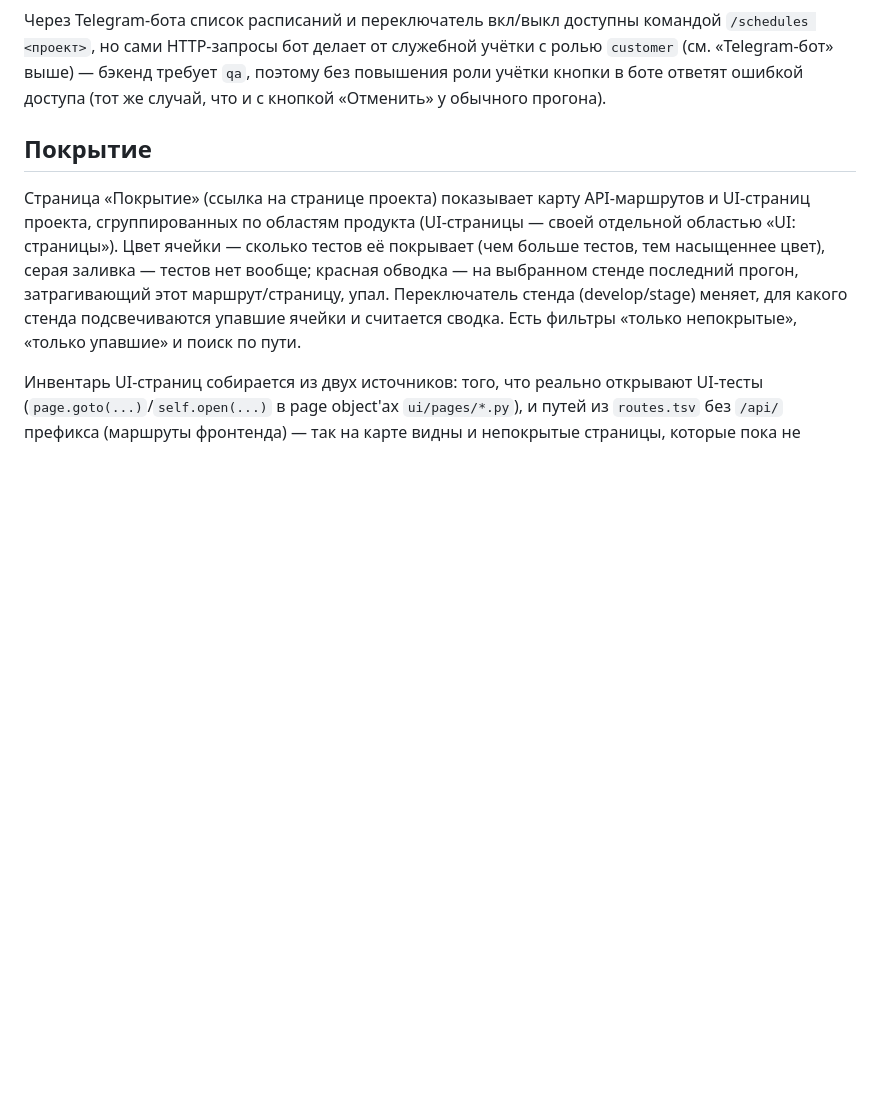
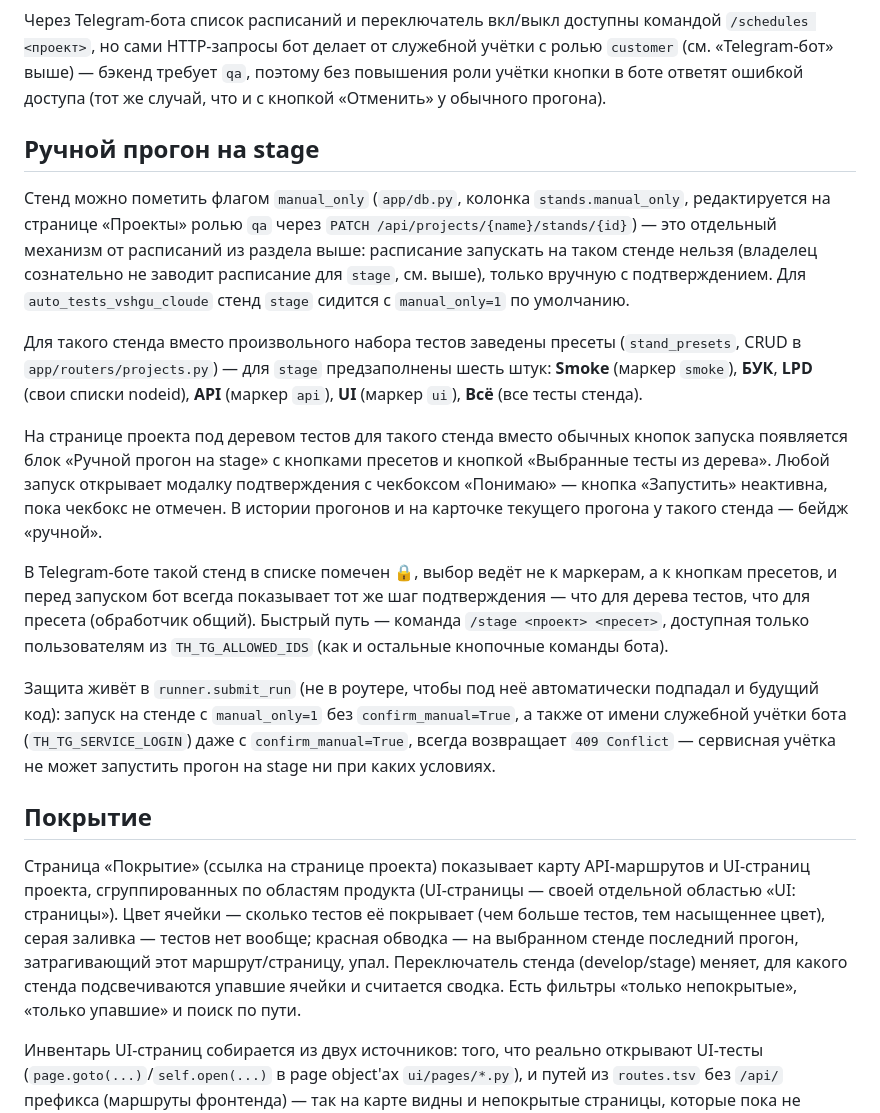
Before and after one commit to andrewkorotkoW/test_hub, a Markdown page: README.md, the part around the change. Drawn GitHub-style; blank space fills up the shorter version.

Commit message:
README: раздел «Ручной прогон на stage»
Описал manual_only-флаг стенда, пресеты (Smoke/БУК/LPD/API/UI/Всё), UI-блок
с модалкой подтверждения и бейджем «ручной», бот-флоу (🔒, кнопки пресетов,
/stage <проект> <пресет>, только TH_TG_ALLOWED_IDS) и защиту submit_run
(confirm_manual, блокировка сервисной учётки, 409 Conflict).

Co-Authored-By: Claude Sonnet 5 <noreply@anthropic.com>

```diff
--- a/README.md
+++ b/README.md
@@ -306,6 +306,40 @@ allure fullName; сведение с `flaky_stats` за несколько пр
 учётки с ролью `customer` (см. «Telegram-бот» выше) — бэкенд требует `qa`,
 поэтому без повышения роли учётки кнопки в боте ответят ошибкой доступа
 (тот же случай, что и с кнопкой «Отменить» у обычного прогона).
+
+## Ручной прогон на stage
+
+Стенд можно пометить флагом `manual_only` (`app/db.py`, колонка `stands.manual_only`,
+редактируется на странице «Проекты» ролью `qa` через `PATCH /api/projects/{name}/stands/{id}`) —
+это отдельный механизм от расписаний из раздела выше: расписание запускать на
+таком стенде нельзя (владелец сознательно не заводит расписание для `stage`, см.
+выше), только вручную с подтверждением. Для `auto_tests_vshgu_cloude` стенд
+`stage` сидится с `manual_only=1` по умолчанию.
+
+Для такого стенда вместо произвольного набора тестов заведены пресеты
+(`stand_presets`, CRUD в `app/routers/projects.py`) — для `stage` предзаполнены
+шесть штук: **Smoke** (маркер `smoke`), **БУК**, **LPD** (свои списки nodeid),
+**API** (маркер `api`), **UI** (маркер `ui`), **Всё** (все тесты стенда).
+
+На странице проекта под деревом тестов для такого стенда вместо обычных кнопок
+запуска появляется блок «Ручной прогон на stage» с кнопками пресетов и кнопкой
+«Выбранные тесты из дерева». Любой запуск открывает модалку подтверждения с
+чекбоксом «Понимаю» — кнопка «Запустить» неактивна, пока чекбокс не отмечен. В
+истории прогонов и на карточке текущего прогона у такого стенда — бейдж
+«ручной».
+
+В Telegram-боте такой стенд в списке помечен 🔒, выбор ведёт не к маркерам, а к
+кнопкам пресетов, и перед запуском бот всегда показывает тот же шаг
+подтверждения — что для дерева тестов, что для пресета (обработчик общий).
+Быстрый путь — команда `/stage <проект> <пресет>`, доступная только
+пользователям из `TH_TG_ALLOWED_IDS` (как и остальные кнопочные команды бота).
+
+Защита живёт в `runner.submit_run` (не в роутере, чтобы под неё автоматически
+подпадал и будущий код): запуск на стенде с `manual_only=1` без
+`confirm_manual=True`, а также от имени служебной учётки бота
+(`TH_TG_SERVICE_LOGIN`) даже с `confirm_manual=True`, всегда возвращает
+`409 Conflict` — сервисная учётка не может запустить прогон на stage ни при
+каких условиях.
 
 ## Покрытие
 
```
